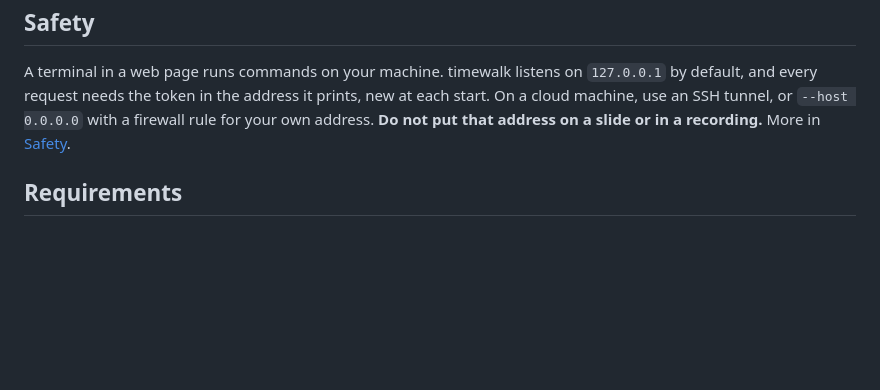
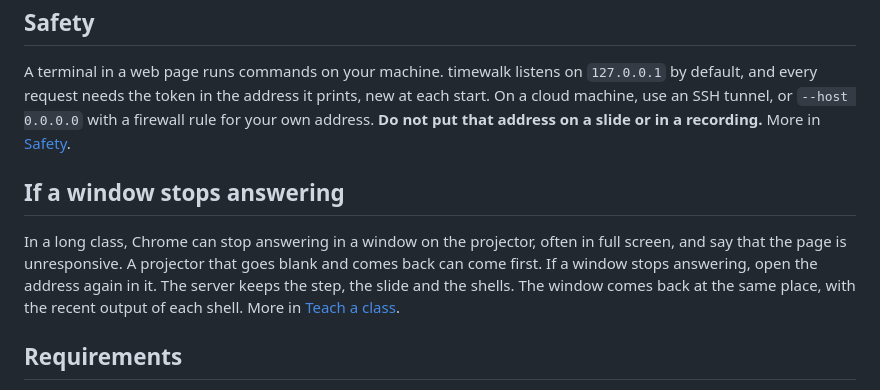
Before and after one commit to rahuldave/timewalk, a Markdown page: README.md, the part around the change. Rendered like a GitHub page; blank space fills up the shorter version.

```diff
--- a/README.md
+++ b/README.md
@@ -70,6 +70,14 @@ every request needs the token in the address it prints, new at each start. On a
 tunnel, or `--host 0.0.0.0` with a firewall rule for your own address. **Do not put that address on a
 slide or in a recording.** More in [Safety](https://rahuldave.com/timewalk/safety.html).
 
+## If a window stops answering
+
+In a long class, Chrome can stop answering in a window on the projector, often in full screen, and say
+that the page is unresponsive. A projector that goes blank and comes back can come first. If a window
+stops answering, open the address again in it. The server keeps the step, the slide and the shells. The
+window comes back at the same place, with the recent output of each shell. More in
+[Teach a class](https://rahuldave.com/timewalk/class.html#if-a-window-stops-answering).
+
 ## Requirements
 
 You need `uv`, `git` and a browser. Also install `just` for the recipes, and put `claude` on the path for
```
Also changed, not shown: docs/class.md (+19 -0 lines), docs/style/README.md (+1 -0 lines).
